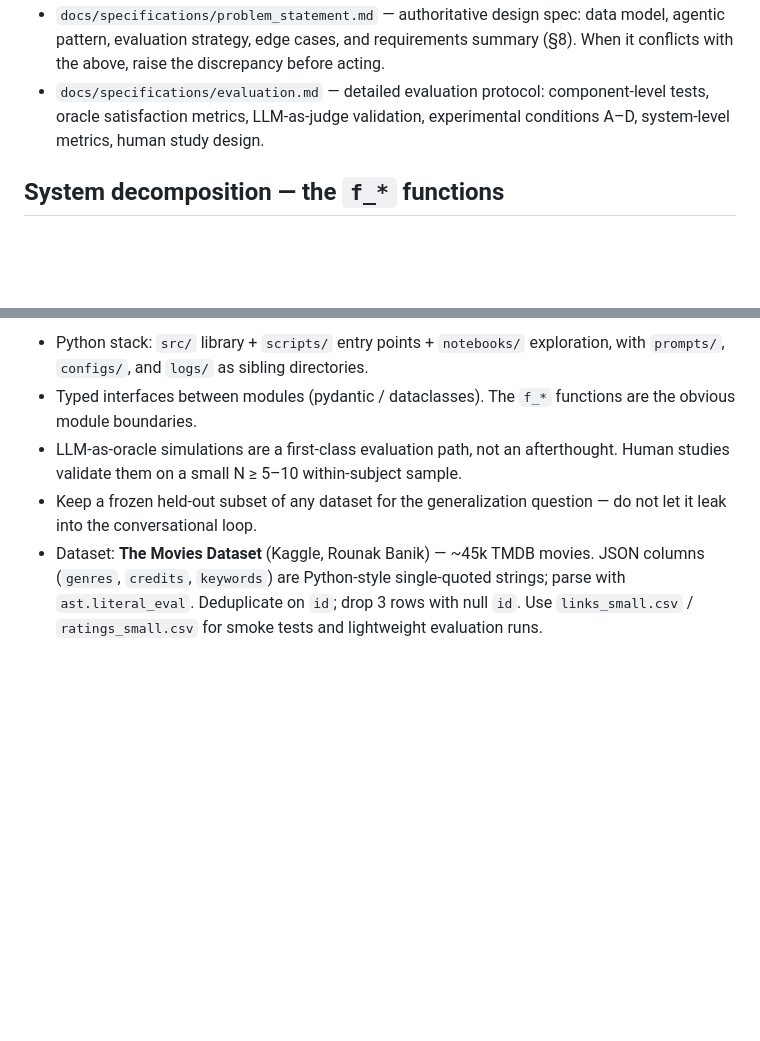
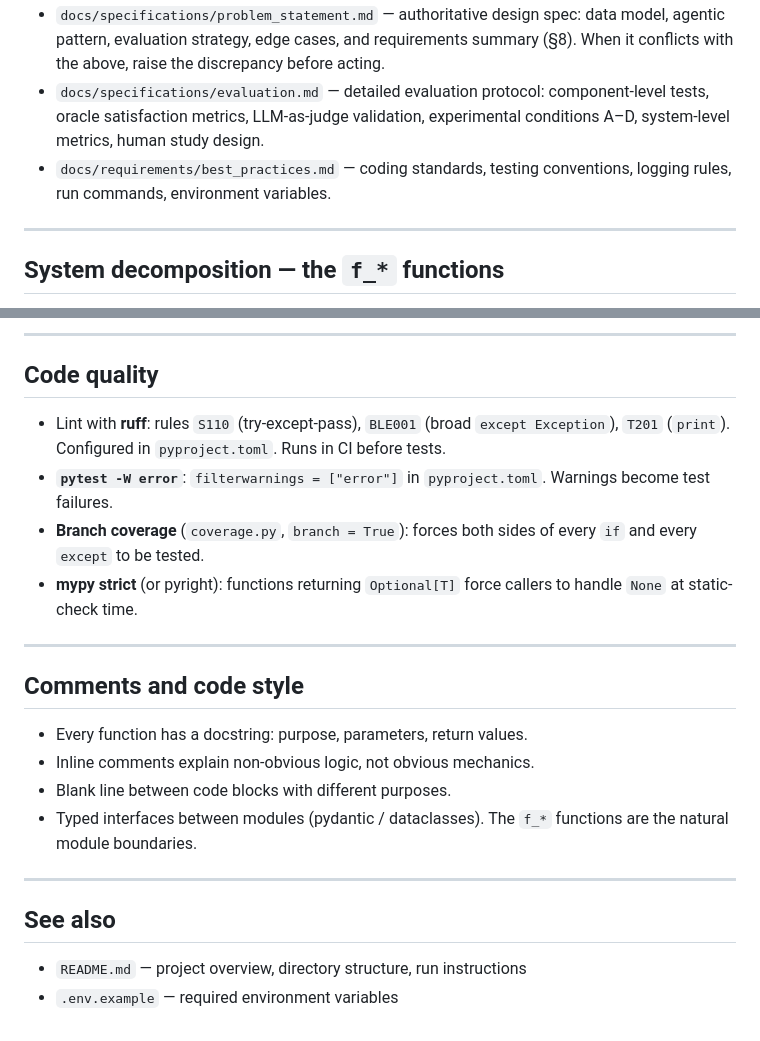
Before and after one commit to ai-design-2026-projects/cantucci, a Markdown page: CLAUDE.md, 2 parts joined by grey strips. Rendered like a GitHub page; blank space fills up the shorter version.

```diff
--- a/CLAUDE.md
+++ b/CLAUDE.md
@@ -29,6 +29,9 @@ These files define the project requirements and evaluation strategy. When a user
 - `docs/requirements/universal_scaffolding.md` — the 13 mandatory components. "Minimum acceptable" bullets per section are the floor, not the goal.
 - `docs/specifications/problem_statement.md` — authoritative design spec: data model, agentic pattern, evaluation strategy, edge cases, and requirements summary (§8). When it conflicts with the above, raise the discrepancy before acting.
 - `docs/specifications/evaluation.md` — detailed evaluation protocol: component-level tests, oracle satisfaction metrics, LLM-as-judge validation, experimental conditions A–D, system-level metrics, human study design.
+- `docs/requirements/best_practices.md` — coding standards, testing conventions, logging rules, run commands, environment variables.
+
+---
 
 ## System decomposition — the `f_*` functions
 
@@ -86,6 +142,25 @@ No code exists yet, so these are forward-looking defaults aligned with the scaff
 
-- Python stack: `src/` library + `scripts/` entry points + `notebooks/` exploration, with `prompts/`, `configs/`, and `logs/` as sibling directories.
-- Typed interfaces between modules (pydantic / dataclasses). The `f_*` functions are the obvious module boundaries.
-- LLM-as-oracle simulations are a first-class evaluation path, not an afterthought. Human studies validate them on a small N ≥ 5–10 within-subject sample.
-- Keep a frozen held-out subset of any dataset for the generalization question — do not let it leak into the conversational loop.
-- Dataset: **The Movies Dataset** (Kaggle, Rounak Banik) — ~45k TMDB movies. JSON columns (`genres`, `credits`, `keywords`) are Python-style single-quoted strings; parse with `ast.literal_eval`. Deduplicate on `id`; drop 3 rows with null `id`. Use `links_small.csv` / `ratings_small.csv` for smoke tests and lightweight evaluation runs.
+---
+
+## Code quality
+
+- Lint with **ruff**: rules `S110` (try-except-pass), `BLE001` (broad `except Exception`), `T201` (`print`). Configured in `pyproject.toml`. Runs in CI before tests.
+- **`pytest -W error`**: `filterwarnings = ["error"]` in `pyproject.toml`. Warnings become test failures.
+- **Branch coverage** (`coverage.py`, `branch = True`): forces both sides of every `if` and every `except` to be tested.
+- **mypy strict** (or pyright): functions returning `Optional[T]` force callers to handle `None` at static-check time.
+
+---
+
+## Comments and code style
+
+- Every function has a docstring: purpose, parameters, return values.
+- Inline comments explain non-obvious logic, not obvious mechanics.
+- Blank line between code blocks with different purposes.
+- Typed interfaces between modules (pydantic / dataclasses). The `f_*` functions are the natural module boundaries.
+
+---
+
+## See also
+
+- `README.md` — project overview, directory structure, run instructions
+- `.env.example` — required environment variables
```
Also changed, not shown: other parts of CLAUDE.md (+77 -24 lines), docs/requirements/best_practices.md (added, +256 -0 lines).
